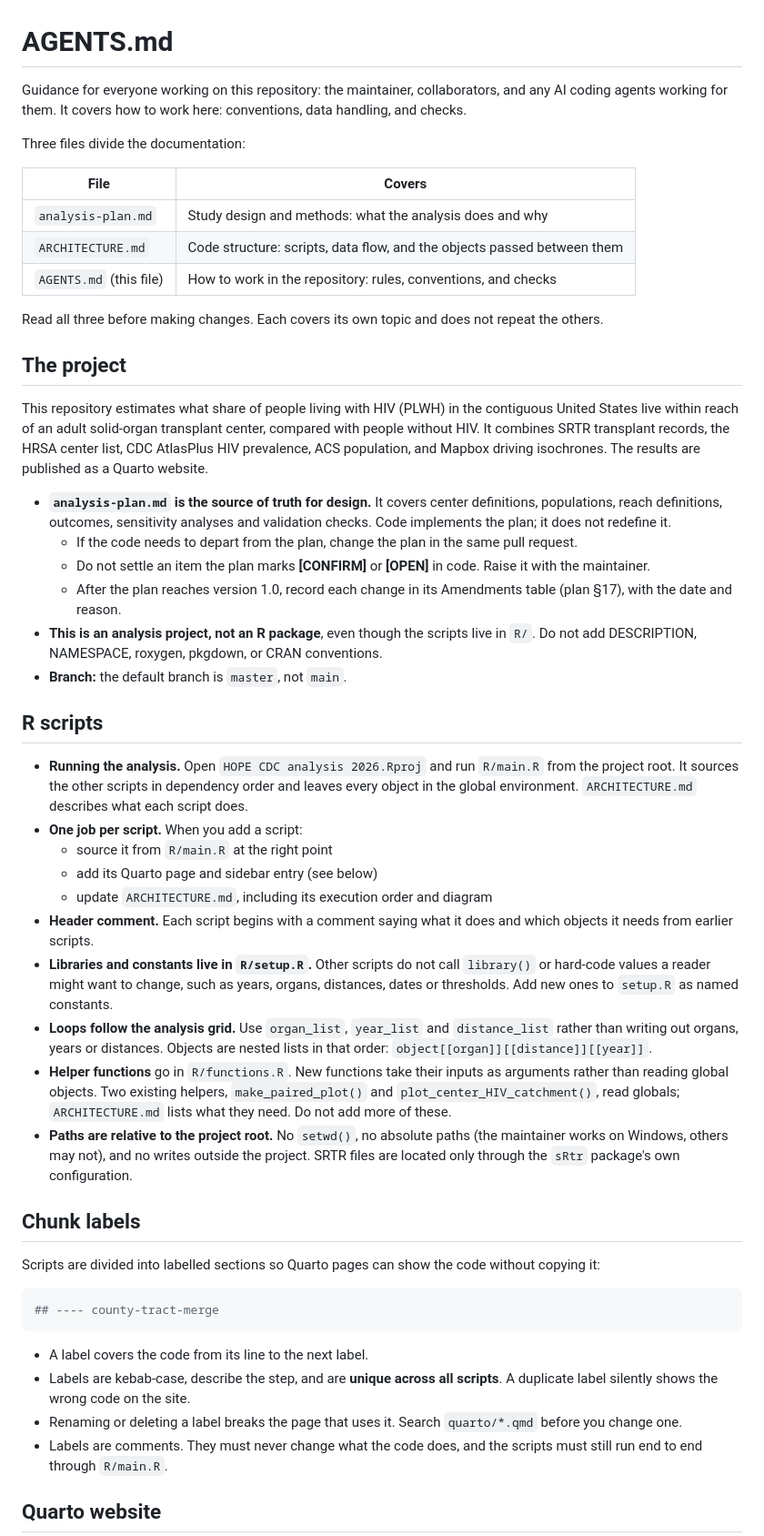
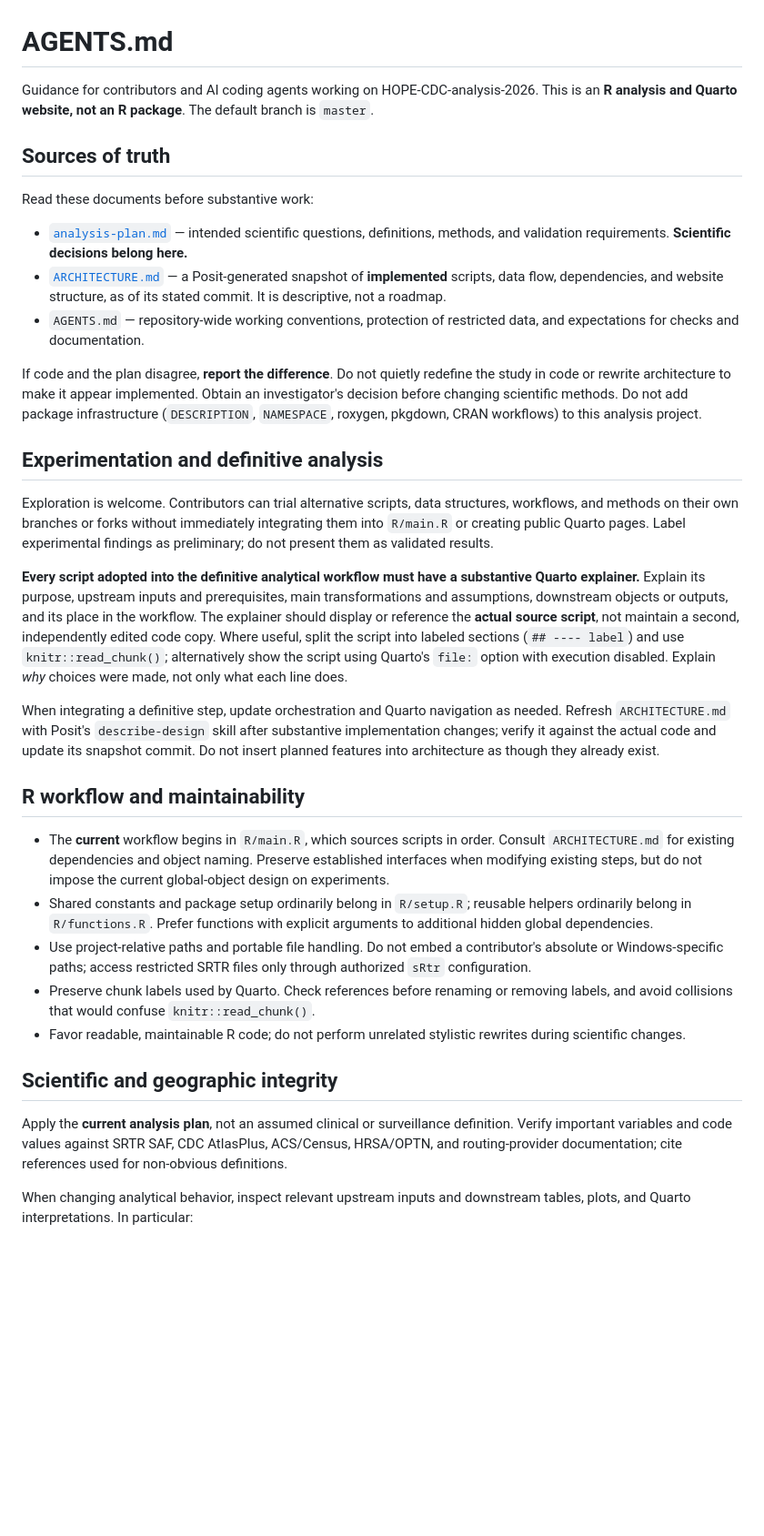
Before and after one commit to VagishHemmige/HOPE-CDC-analysis-2026, a Markdown page: AGENTS.md, the part around one of its changes. Shown at 91% size. Drawn GitHub-style; blank space fills up the shorter version.

Commit message:
Modify agents.md for new structure

````diff
--- a/AGENTS.md
+++ b/AGENTS.md
@@ -1,86 +1,36 @@
 # AGENTS.md
 
-Guidance for everyone working on this repository: the maintainer,
-collaborators, and any AI coding agents working for them. It covers how to
-work here: conventions, data handling, and checks.
+Guidance for contributors and AI coding agents working on HOPE-CDC-analysis-2026. This is an **R analysis and Quarto website, not an R package**. The default branch is `master`.
 
-Three files divide the documentation:
+## Sources of truth
 
-| File                    | Covers                                                                  |
-|-------------------------|-------------------------------------------------------------------------|
-| `analysis-plan.md`      | Study design and methods: what the analysis does and why                |
-| `ARCHITECTURE.md`       | Code structure: scripts, data flow, and the objects passed between them |
-| `AGENTS.md` (this file) | How to work in the repository: rules, conventions, and checks           |
+Read these documents before substantive work:
 
-Read all three before making changes. Each covers its own topic and does not
-repeat the others.
+- [`analysis-plan.md`](analysis-plan.md) — intended scientific questions, definitions, methods, and validation requirements. **Scientific decisions belong here.**
+- [`ARCHITECTURE.md`](ARCHITECTURE.md) — a Posit-generated snapshot of **implemented** scripts, data flow, dependencies, and website structure, as of its stated commit. It is descriptive, not a roadmap.
+- `AGENTS.md` — repository-wide working conventions, protection of restricted data, and expectations for checks and documentation.
 
-## The project
+If code and the plan disagree, **report the difference**. Do not quietly redefine the study in code or rewrite architecture to make it appear implemented. Obtain an investigator's decision before changing scientific methods. Do not add package infrastructure (`DESCRIPTION`, `NAMESPACE`, roxygen, pkgdown, CRAN workflows) to this analysis project.
 
-This repository estimates what share of people living with HIV (PLWH) in the
-contiguous United States live within reach of an adult solid-organ transplant
-center, compared with people without HIV. It combines SRTR transplant records,
-the HRSA center list, CDC AtlasPlus HIV prevalence, ACS population, and Mapbox
-driving isochrones. The results are published as a Quarto website.
+## Experimentation and definitive analysis
 
-- **`analysis-plan.md` is the source of truth for design.** It covers center
-  definitions, populations, reach definitions, outcomes, sensitivity analyses
-  and validation checks. Code implements the plan; it does not redefine it.
-  - If the code needs to depart from the plan, change the plan in the same
-    pull request.
-  - Do not settle an item the plan marks **[CONFIRM]** or **[OPEN]** in code.
-    Raise it with the maintainer.
-  - After the plan reaches version 1.0, record each change in its Amendments
-    table (plan §17), with the date and reason.
-- **This is an analysis project, not an R package**, even though the scripts
-  live in `R/`. Do not add DESCRIPTION, NAMESPACE, roxygen, pkgdown, or CRAN
-  conventions.
-- **Branch:** the default branch is `master`, not `main`.
+Exploration is welcome. Contributors can trial alternative scripts, data structures, workflows, and methods on their own branches or forks without immediately integrating them into `R/main.R` or creating public Quarto pages. Label experimental findings as preliminary; do not present them as validated results.
 
-## R scripts
+**Every script adopted into the definitive analytical workflow must have a substantive Quarto explainer.** Explain its purpose, upstream inputs and prerequisites, main transformations and assumptions, downstream objects or outputs, and its place in the workflow. The explainer should display or reference the **actual source script**, not maintain a second, independently edited code copy. Where useful, split the script into labeled sections (`## ---- label`) and use `knitr::read_chunk()`; alternatively show the script using Quarto's `file:` option with execution disabled. Explain *why* choices were made, not only what each line does.
 
-- **Running the analysis.** Open `HOPE CDC analysis 2026.Rproj` and run
-  `R/main.R` from the project root. It sources the other scripts in dependency
-  order and leaves every object in the global environment. `ARCHITECTURE.md`
-  describes what each script does.
-- **One job per script.** When you add a script:
-  - source it from `R/main.R` at the right point
-  - add its Quarto page and sidebar entry (see below)
-  - update `ARCHITECTURE.md`, including its execution order and diagram
-- **Header comment.** Each script begins with a comment saying what it does and
-  which objects it needs from earlier scripts.
-- **Libraries and constants live in `R/setup.R`.** Other scripts do not call
-  `library()` or hard-code values a reader might want to change, such as years,
-  organs, distances, dates or thresholds. Add new ones to `setup.R` as named
-  constants.
-- **Loops follow the analysis grid.** Use `organ_list`, `year_list` and
-  `distance_list` rather than writing out organs, years or distances. Objects
-  are nested lists in that order: `object[[organ]][[distance]][[year]]`.
-- **Helper functions** go in `R/functions.R`. New functions take their inputs as
-  arguments rather than reading global objects. Two existing helpers,
-  `make_paired_plot()` and `plot_center_HIV_catchment()`, read globals;
-  `ARCHITECTURE.md` lists what they need. Do not add more of these.
-- **Paths are relative to the project root.** No `setwd()`, no absolute paths
-  (the maintainer works on Windows, others may not), and no writes outside the
-  project. SRTR files are located only through the `sRtr` package's own
-  configuration.
+When integrating a definitive step, update orchestration and Quarto navigation as needed. Refresh `ARCHITECTURE.md` with Posit's `describe-design` skill after substantive implementation changes; verify it against the actual code and update its snapshot commit. Do not insert planned features into architecture as though they already exist.
 
-## Chunk labels
+## R workflow and maintainability
 
-Scripts are divided into labelled sections so Quarto pages can show the code
-without copying it:
+- The **current** workflow begins in `R/main.R`, which sources scripts in order. Consult `ARCHITECTURE.md` for existing dependencies and object naming. Preserve established interfaces when modifying existing steps, but do not impose the current global-object design on experiments.
+- Shared constants and package setup ordinarily belong in `R/setup.R`; reusable helpers ordinarily belong in `R/functions.R`. Prefer functions with explicit arguments to additional hidden global dependencies.
+- Use project-relative paths and portable file handling. Do not embed a contributor's absolute or Windows-specific paths; access restricted SRTR files only through authorized `sRtr` configuration.
+- Preserve chunk labels used by Quarto. Check references before renaming or removing labels, and avoid collisions that would confuse `knitr::read_chunk()`.
+- Favor readable, maintainable R code; do not perform unrelated stylistic rewrites during scientific changes.
 
-```r
-## ---- county-tract-merge
-```
+## Scientific and geographic integrity
 
-- A label covers the code from its line to the next label.
-- Labels are kebab-case, describe the step, and are **unique across all
-  scripts**. A duplicate label silently shows the wrong code on the site.
-- Renaming or deleting a label breaks the page that uses it. Search
-  `quarto/*.qmd` before you change one.
-- Labels are comments. They must never change what the code does, and the
-  scripts must still run end to end through `R/main.R`.
+Apply the **current analysis plan**, not an assumed clinical or surveillance definition. Verify important variables and code values against SRTR SAF, CDC AtlasPlus, ACS/Census, HRSA/OPTN, and routing-provider documentation; cite references used for non-obvious definitions.
 
-## Quarto website
+When changing analytical behavior, inspect relevant upstream inputs and downstream tables, plots, and Quarto interpretations. In particular:
 
````
Also changed, not shown: other parts of AGENTS.md (+24 -190 lines).
